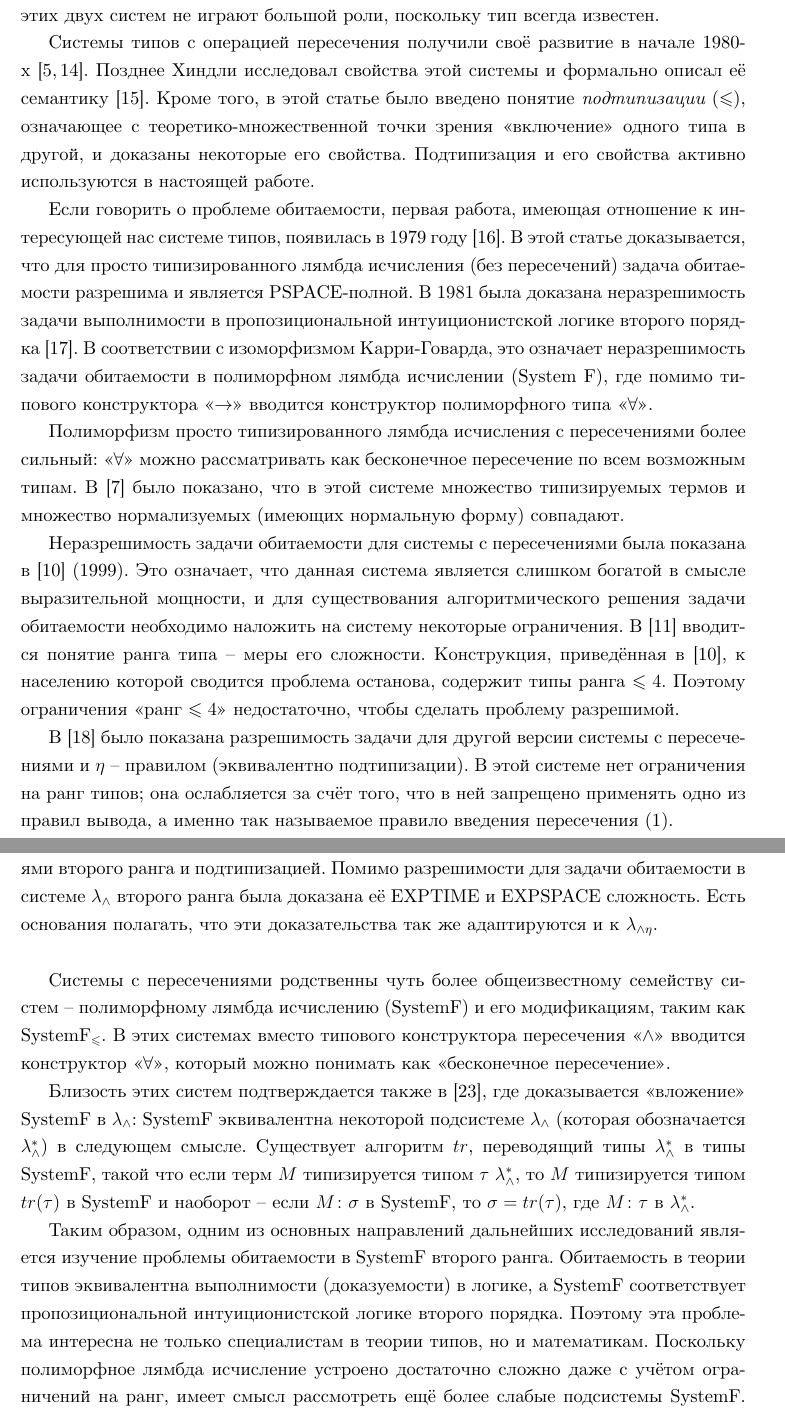
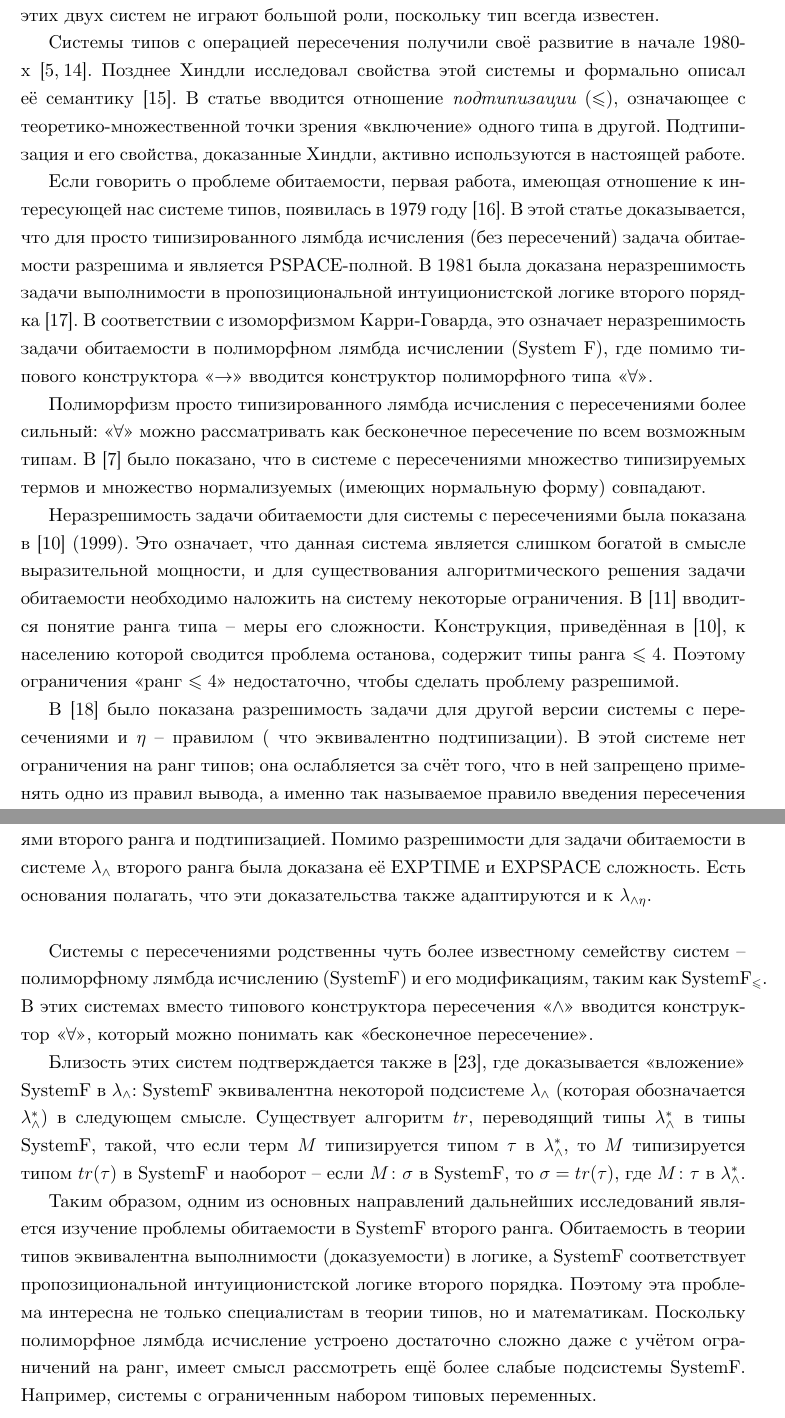
Before and after one commit to demarkok/Inhabitation, a LaTeX thesis (diploma/main.tex, which reads diploma/sections/1_a_domain_review.tex, diploma/sections/5_conclusion.tex): two parts of pages 7 and 23 of 25, joined at a grey line, cut so that both start at the same text. Compiled offline with XeLaTeX.

Commit message:
Minor changes

```diff
--- a/diploma/sections/1_a_domain_review.tex
+++ b/diploma/sections/1_a_domain_review.tex
@@ -4,16 +4,16 @@
 % \subsection{Обзор литературы}
 Впервые типы были введены в логику Бертраном Расселом в начале XX века. Алонзо Чёрч ввёл их в лямбда исчисление в 1940 \cite{church_1940}, построив так называемое просто типизированное лямбда исчисление. Альтернативная версия этой системы была предложена Хаскелем Карри в 1969 \cite{curry_1969}. Системы Карри и Чёрча отличаются тем, что в системе Чёрча тип <<встроен>> в лямбда-терм. Это означает, что любой терм типизируется уникальным образом. В системе Карри один терм может иметь несколько типов, если они выводимы из аксиом и правил. Для задачи обитаемости различия этих двух систем не играют большой роли, поскольку тип всегда известен.
 
-Системы типов с операцией пересечения получили своё развитие в начале 1980-х \cite{coppo_1980, coppo_1981}. Позднее Хиндли исследовал свойства этой системы и формально описал её семантику \cite{hindley_1982}. Кроме того, в этой статье было введено понятие {\it подтипизации} ($\leqslant$), означающее с теоретико-множественной точки зрения <<включение>> одного типа в другой, и доказаны некоторые его свойства. Подтипизация и его свойства активно используются в настоящей работе.
+Системы типов с операцией пересечения получили своё развитие в начале 1980-х \cite{coppo_1980, coppo_1981}. Позднее Хиндли исследовал свойства этой системы и формально описал её семантику \cite{hindley_1982}. В статье вводится отношение {\it подтипизации} ($\leqslant$), означающее с теоретико-множественной точки зрения <<включение>> одного типа в другой.  Подтипизация и его свойства, доказанные Хиндли, активно используются в настоящей работе.
 
 Если говорить о проблеме обитаемости, первая работа, имеющая отношение к интересующей нас системе типов, появилась в 1979 году \cite{statman_1979}. В этой статье доказывается, что для просто типизированного лямбда исчисления (без пересечений) задача обитаемости разрешима и является PSPACE-полной. В 1981 была доказана неразрешимость задачи выполнимости в пропозициональной интуиционистской логике второго порядка \cite{gabbay_1981}. В соответствии с изоморфизмом Карри-Говарда, это означает неразрешимость задачи обитаемости в полиморфном лямбда исчислении (System F), где помимо типового конструктора <<$\to$>> вводится конструктор полиморфного типа <<$\forall$>>.
 
-Полиморфизм просто типизированного лямбда исчисления c пересечениями более сильный: <<$\forall$>> можно рассматривать как бесконечное пересечение по всем возможным типам. В \cite{pottinger_1980} было показано, что в этой системе множество типизируемых термов и множество нормализуемых (имеющих нормальную форму) совпадают.
+Полиморфизм просто типизированного лямбда исчисления c пересечениями более сильный: <<$\forall$>> можно рассматривать как бесконечное пересечение по всем возможным типам. В \cite{pottinger_1980} было показано, что в системе с пересечениями множество типизируемых термов и множество нормализуемых (имеющих нормальную форму) совпадают.
 
 Неразрешимость задачи обитаемости для системы с пересечениями была показана в \cite{urzyczyn_1999} (1999). % Ключевая идея доказательства -- сведение к обитаемости проблемы останова для конечного детерминированного автомата с очередью.
 Это означает, что данная система является слишком богатой в смысле выразительной мощности, и для существования алгоритмического решения задачи обитаемости необходимо наложить на систему некоторые ограничения. В \cite{leivant_1983} вводится понятие ранга типа -- меры его сложности. Конструкция, приведённая в \cite{urzyczyn_1999}, к населению которой сводится проблема останова, содержит типы ранга $\leqslant 4$. Поэтому ограничения <<ранг $\leqslant 4$>> недостаточно, чтобы сделать проблему разрешимой.
 
-В \cite{kurata_1995} было показана разрешимость задачи для другой версии системы с пересечениями и $\eta$ -- правилом (эквивалентно подтипизации). В этой системе нет ограничения на ранг типов; она ослабляется за счёт того, что в ней запрещено применять одно из правил вывода, а именно так называемое правило введения пересечения (\ref{i-wedge}).
+В \cite{kurata_1995} было показана разрешимость задачи для другой версии системы с пересечениями и $\eta$ -- правилом ( что эквивалентно подтипизации). В этой системе нет ограничения на ранг типов; она ослабляется за счёт того, что в ней запрещено применять одно из правил вывода, а именно так называемое правило введения пересечения (\ref{i-wedge}).
 
 \begin{equation} \label{i-wedge}
 \infer[(I\wedge)]{\Gamma \vdash M \colon \sigma \wedge \tau}{\Gamma \vdash M \colon \sigma & \Gamma \vdash M \colon \tau}
--- a/diploma/sections/5_conclusion.tex
+++ b/diploma/sections/5_conclusion.tex
@@ -10,15 +10,15 @@
     \item  Населяющий алгоритм для системы $\lambda_{\wedge \eta}$ реализован на языке Haskell \cite{kaysin_2019}
 \end{itemize}
 
-Таким образом, основной результат данной работы -- доказательство разрешимости проблемы обитаемости в просто типизированном лямбда исчислении с пересечениями второго ранга и подтипизацией. Помимо разрешимости для задачи обитаемости в системе $\lambda_\wedge$ второго ранга была доказана её EXPTIME и EXPSPACE сложность. Есть основания полагать, что эти доказательства так же адаптируются и к $\lambda_{\wedge \eta}$.
+Таким образом, основной результат данной работы -- доказательство разрешимости проблемы обитаемости в просто типизированном лямбда исчислении с пересечениями второго ранга и подтипизацией. Помимо разрешимости для задачи обитаемости в системе $\lambda_\wedge$ второго ранга была доказана её EXPTIME и EXPSPACE сложность. Есть основания полагать, что эти доказательства также адаптируются и к $\lambda_{\wedge \eta}$.
 
 \emptyline
 
-Системы с пересечениями родственны чуть более общеизвестному семейству систем -- полиморфному лямбда исчислению (SystemF) и его модификациям, таким как SystemF$_\leqslant$. В этих системах вместо типового конструктора пересечения <<$\wedge$>> вводится конструктор <<$\forall$>>, который можно понимать как <<бесконечное пересечение>>.
+Системы с пересечениями родственны чуть более известному семейству систем -- полиморфному лямбда исчислению (SystemF) и его модификациям, таким как SystemF$_\leqslant$. В этих системах вместо типового конструктора пересечения <<$\wedge$>> вводится конструктор <<$\forall$>>, который можно понимать как <<бесконечное пересечение>>.
 
-Близость этих систем подтверждается также в \cite{yokouchi_1995}, где доказывается <<вложение>> SystemF в $\lambda_\wedge$: SystemF эквивалентна некоторой подсистеме $\lambda_\wedge$ (которая обозначается $\lambda_\wedge^*$) в следующем смысле. Существует алгоритм $tr$, переводящий типы $\lambda_\wedge^*$ в типы SystemF, такой что если терм $M$ типизируется типом $\tau$ $\lambda_\wedge^*$, то $M$ типизируется типом $tr(\tau)$ в SystemF и наоборот -- если $M \colon \sigma$ в SystemF, то $\sigma = tr(\tau)$, где $M \colon \tau$ в $\lambda_\wedge^*$.
+Близость этих систем подтверждается также в \cite{yokouchi_1995}, где доказывается <<вложение>> SystemF в $\lambda_\wedge$: SystemF эквивалентна некоторой подсистеме $\lambda_\wedge$ (которая обозначается $\lambda_\wedge^*$) в следующем смысле. Существует алгоритм $tr$, переводящий типы $\lambda_\wedge^*$ в типы SystemF, такой, что если терм $M$ типизируется типом $\tau$ в $\lambda_\wedge^*$, то $M$ типизируется типом $tr(\tau)$ в SystemF и наоборот -- если $M \colon \sigma$ в SystemF, то $\sigma = tr(\tau)$, где $M \colon \tau$ в $\lambda_\wedge^*$.
 
-Таким образом, одним из основных направлений дальнейших исследований является изучение проблемы обитаемости в SystemF второго ранга. Обитаемость в теории типов эквивалентна выполнимости (доказуемости) в логике, а SystemF соответствует пропозициональной интуиционистской логике второго порядка. Поэтому эта проблема интересна не только специалистам в теории типов, но и математикам. Поскольку полиморфное лямбда исчисление устроено достаточно сложно даже с учётом ограничений на ранг, имеет смысл рассмотреть ещё более слабые подсистемы SystemF. Например, системы, в которых ограничен набор типовых переменных.
+Таким образом, одним из основных направлений дальнейших исследований является изучение проблемы обитаемости в SystemF второго ранга. Обитаемость в теории типов эквивалентна выполнимости (доказуемости) в логике, а SystemF соответствует пропозициональной интуиционистской логике второго порядка. Поэтому эта проблема интересна не только специалистам в теории типов, но и математикам. Поскольку полиморфное лямбда исчисление устроено достаточно сложно даже с учётом ограничений на ранг, имеет смысл рассмотреть ещё более слабые подсистемы SystemF. Например, системы с ограниченным набором типовых переменных.
 
 
 \end{document}
```
Also changed, not shown: diploma/sections/0_abstract.tex (+1 -1 lines), diploma/sections/1_introduction.tex (+3 -3 lines), diploma/sections/1_a_domain_review.tex (10 more changed lines).
